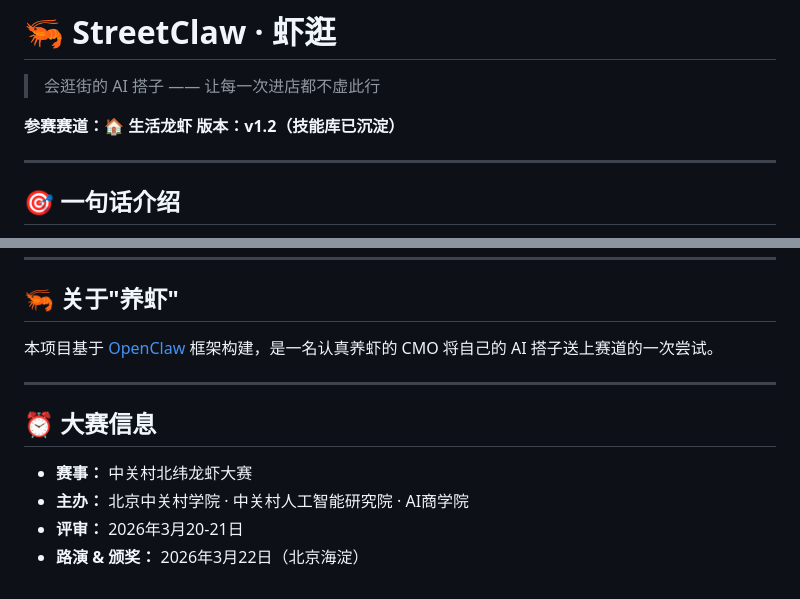
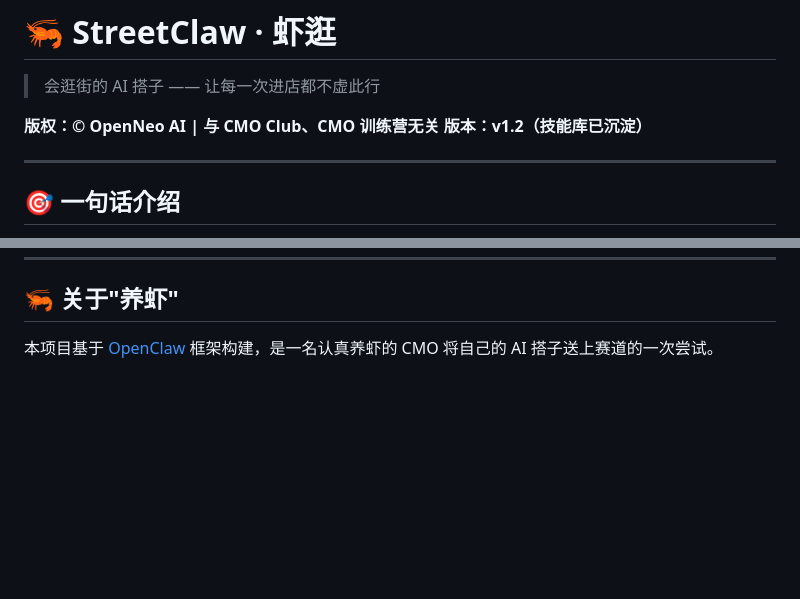
Before and after one commit to OpenNeo-AI/StreetClaw, a Markdown page: README.md, 2 parts joined by grey strips. GitHub-like rendering; blank space fills up the shorter version.

Commit message:
📝 版权声明：归OpenNeo AI，与CMO无关

```diff
--- a/README.md
+++ b/README.md
@@ -2,7 +2,7 @@
 
 > 会逛街的 AI 搭子 —— 让每一次进店都不虚此行
 
-**参赛赛道：🏠 生活龙虾**
+**版权：© OpenNeo AI | 与 CMO Club、CMO 训练营无关**
 **版本：v1.2（技能库已沉淀）**
 
 ---
@@ -114,12 +114,3 @@ StreetClaw/
 ## 🦐 关于"养虾"
 
 本项目基于 [OpenClaw](https://github.com/openclaw/openclaw) 框架构建，是一名认真养虾的 CMO 将自己的 AI 搭子送上赛道的一次尝试。
-
----
-
-## ⏰ 大赛信息
-
-- **赛事：** 中关村北纬龙虾大赛
-- **主办：** 北京中关村学院 · 中关村人工智能研究院 · AI商学院
-- **评审：** 2026年3月20-21日
-- **路演 & 颁奖：** 2026年3月22日（北京海淀）
```
